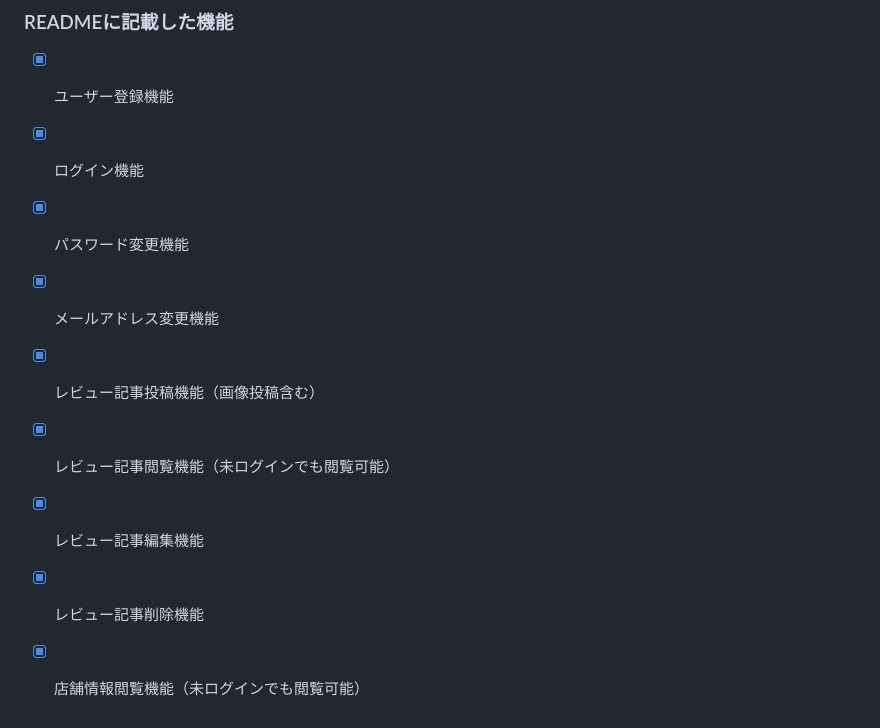
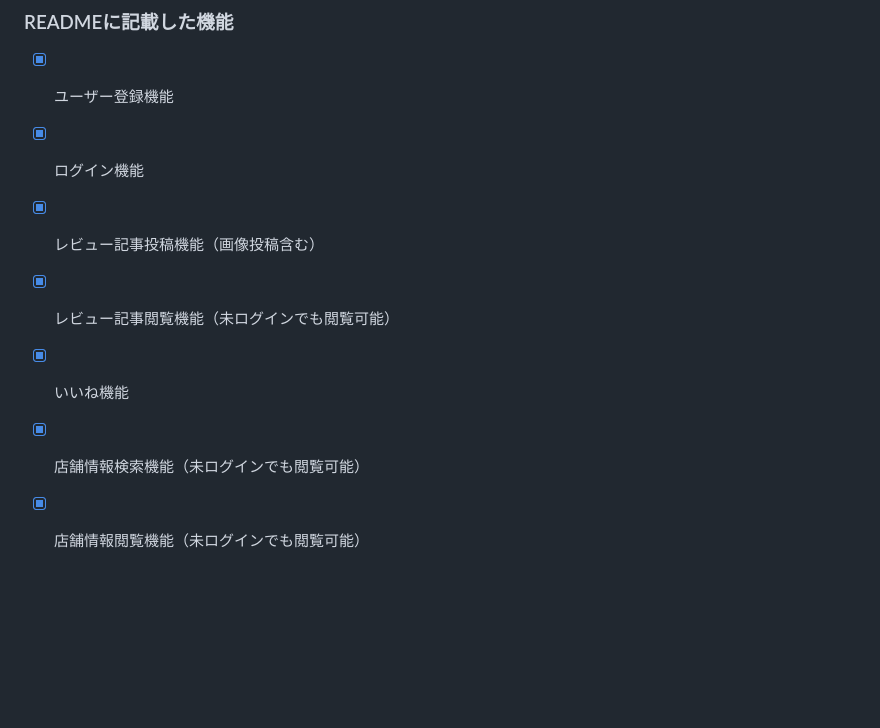
Before and after one commit to Daiki49/learn-and-latte, a Markdown page: README.md, the part around the change. Drawn GitHub-style; blank space fills up the shorter version.

Commit message:
UIの追記など

```diff
--- a/README.md
+++ b/README.md
@@ -73,10 +73,8 @@ Figma：https://www.figma.com/board/SEE0eMpxiAMWMFiydNMq1d/Learn%26Latte-%E7%94%
 ### READMEに記載した機能
 - [x] ユーザー登録機能
 - [x] ログイン機能
-- [x] パスワード変更機能
-- [x] メールアドレス変更機能
 - [x] レビュー記事投稿機能（画像投稿含む）
 - [x] レビュー記事閲覧機能（未ログインでも閲覧可能）
-- [x] レビュー記事編集機能
-- [x] レビュー記事削除機能
+- [x] いいね機能
+- [x] 店舗情報検索機能（未ログインでも閲覧可能）
 - [x] 店舗情報閲覧機能（未ログインでも閲覧可能）
```
